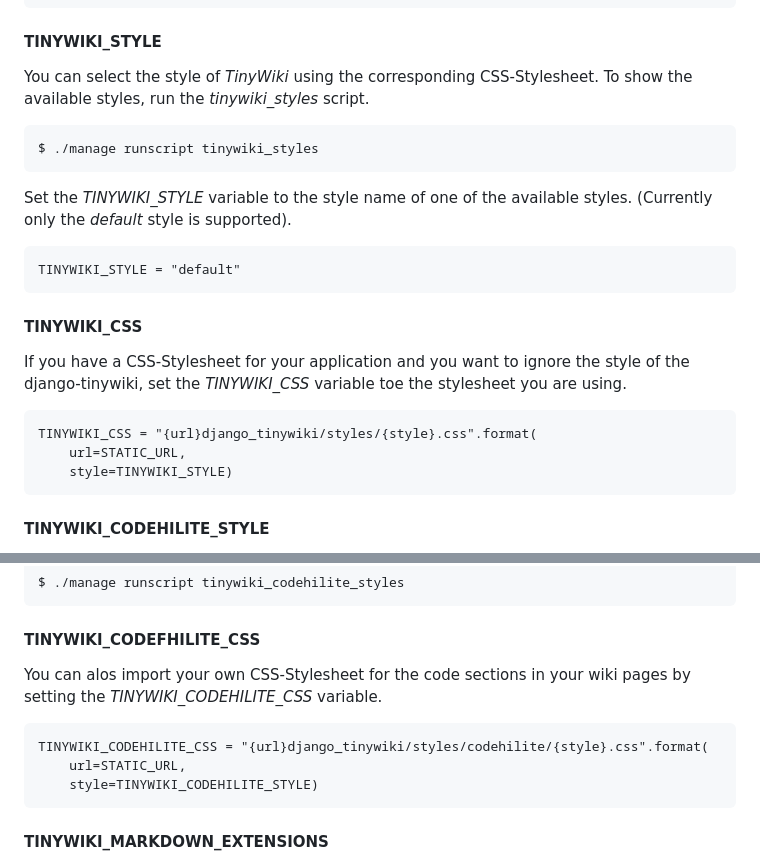
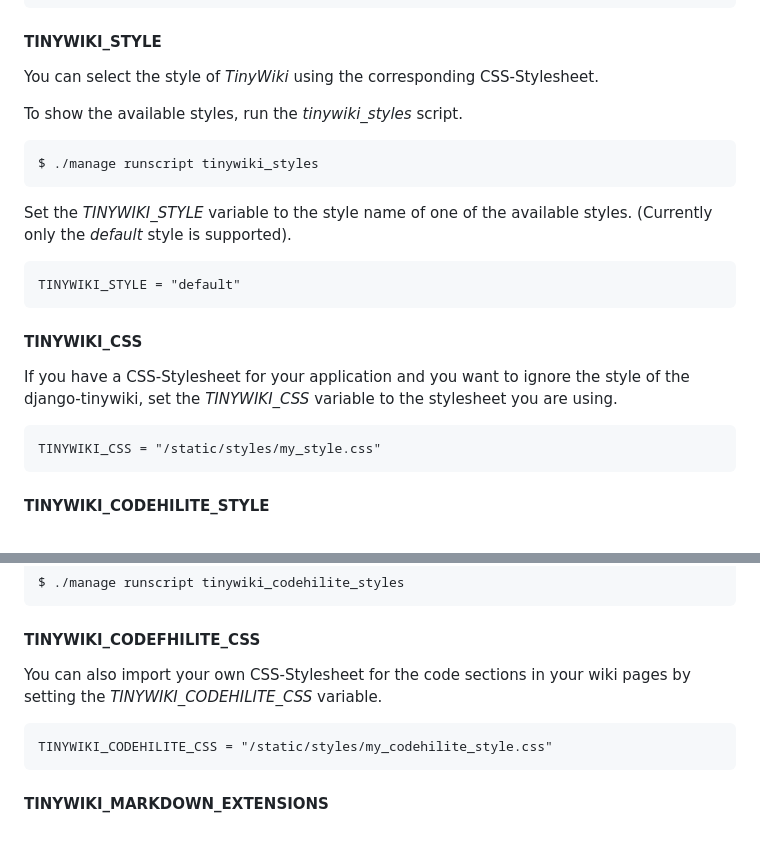
Before and after one commit to django-tinytools/django-tinywiki, a Markdown page: django_tinywiki/builtin_wiki_pages/en.settings.md, 2 parts joined by grey strips. Rendered like a GitHub page; blank space fills up the shorter version.

````diff
--- a/django_tinywiki/builtin_wiki_pages/en.settings.md
+++ b/django_tinywiki/builtin_wiki_pages/en.settings.md
@@ -40,6 +40,7 @@ TINYWIKI_TITLE = "TinyWiki"
 #### TINYWIKI_STYLE
 
 You can select the style of *TinyWiki* using the corresponding CSS-Stylesheet.
+
 To show the available styles, run the *tinywiki_styles* script.
 
 ``` { .sh }
@@ -56,13 +57,11 @@ TINYWIKI_STYLE = "default"
 #### TINYWIKI_CSS
 
 If you have a CSS-Stylesheet for your application and you want to ignore the
-style of the django-tinywiki, set the *TINYWIKI_CSS* variable toe the
+style of the django-tinywiki, set the *TINYWIKI_CSS* variable to the
 stylesheet you are using.
 
 ``` { .python }
-TINYWIKI_CSS = "{url}django_tinywiki/styles/{style}.css".format(
-    url=STATIC_URL,
-    style=TINYWIKI_STYLE)
+TINYWIKI_CSS = "/static/styles/my_style.css"
 ```
 #### TINYWIKI_CODEHILITE_STYLE
 
@@ -81,13 +80,11 @@ $ ./manage runscript tinywiki_codehilite_styles
 
 #### TINYWIKI_CODEFHILITE_CSS
 
-You can alos import your own CSS-Stylesheet for the code sections in your
+You can also import your own CSS-Stylesheet for the code sections in your
 wiki pages by setting the *TINYWIKI_CODEHILITE_CSS* variable.
 
 ``` { .python }
-TINYWIKI_CODEHILITE_CSS = "{url}django_tinywiki/styles/codehilite/{style}.css".format(
-    url=STATIC_URL,
-    style=TINYWIKI_CODEHILITE_STYLE)
+TINYWIKI_CODEHILITE_CSS = "/static/styles/my_codehilite_style.css"
 ```
 
 #### TINYWIKI_MARKDOWN_EXTENSIONS
````
Also changed, not shown: django_tinywiki/builtin_wiki_pages/de.settings.md (+58 -54 lines).
